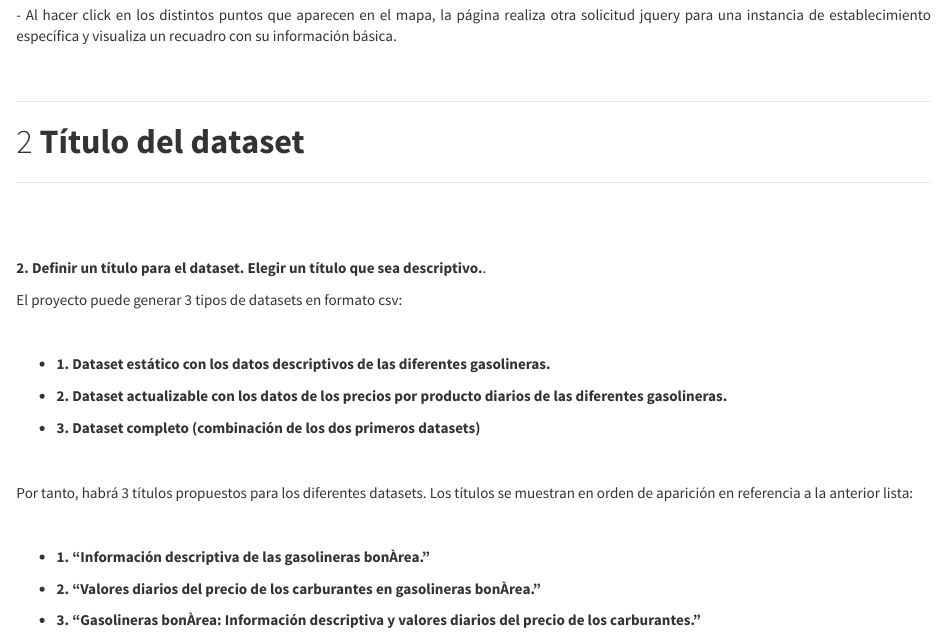
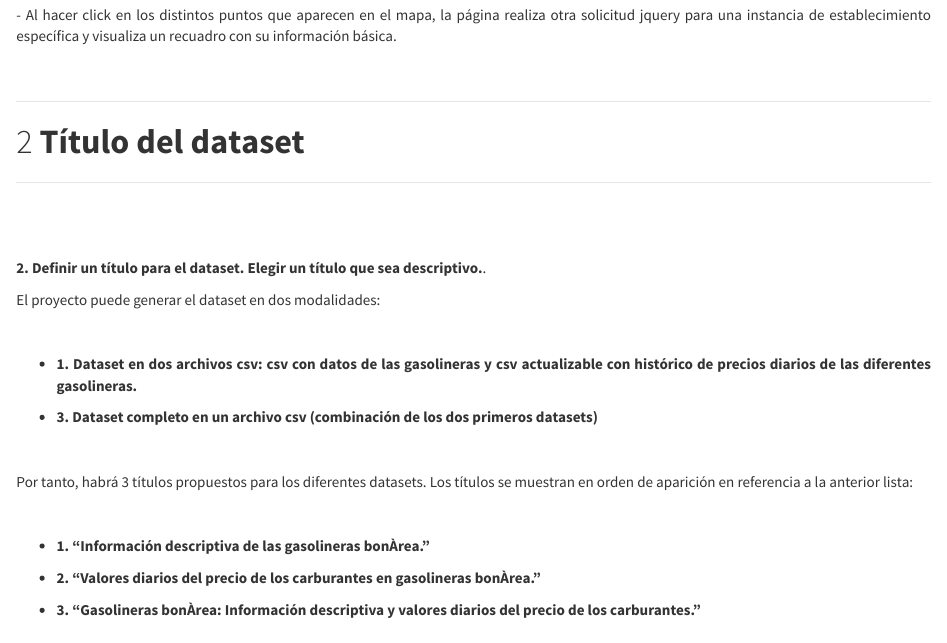
Before and after one commit to Carlos-Acosta/webscraping, an R Markdown document (Informe/Informe_Practica_1.Rmd): the page in a window 1100 px wide, from 3960 px down. The pictures show the output file Informe/Informe_Practica_1.html that the author committed with the source, opened offline.

Commit message:
changes to informe and readme, knitted to pdf and html

```diff
--- a/Informe/Informe_Practica_1.Rmd
+++ b/Informe/Informe_Practica_1.Rmd
@@ -136,14 +136,13 @@
 **2. Definir un título para el dataset. Elegir un título que sea descriptivo.**.
 
 
-El proyecto puede generar 3 tipos de datasets en formato csv:<p>
+El proyecto puede generar el dataset en dos modalidades:<p>
 
 <br>
 
 <ul>
-<li>**1. Dataset estático con los datos descriptivos de las diferentes gasolineras.**<p>
-<li>**2. Dataset actualizable con los datos de los precios por producto diarios de las diferentes gasolineras.**<p>
-<li>**3. Dataset completo (combinación de los dos primeros datasets)**<p>
+<li>**1. Dataset en dos archivos csv:** csv con datos de las gasolineras y csv actualizable con histórico de precios diarios de las diferentes gasolineras.<p>
+<li>**3. Dataset completo en un archivo csv** (combinación de los dos primeros datasets)**<p>
 </ul>
 
 <br>
```
Also changed, not shown: Informe/Informe_Practica_1.html, Informe/Informe_Practica_1.pdf, README.md, Informe/Informe_Practica_1.Rmd (12 more changed lines).
